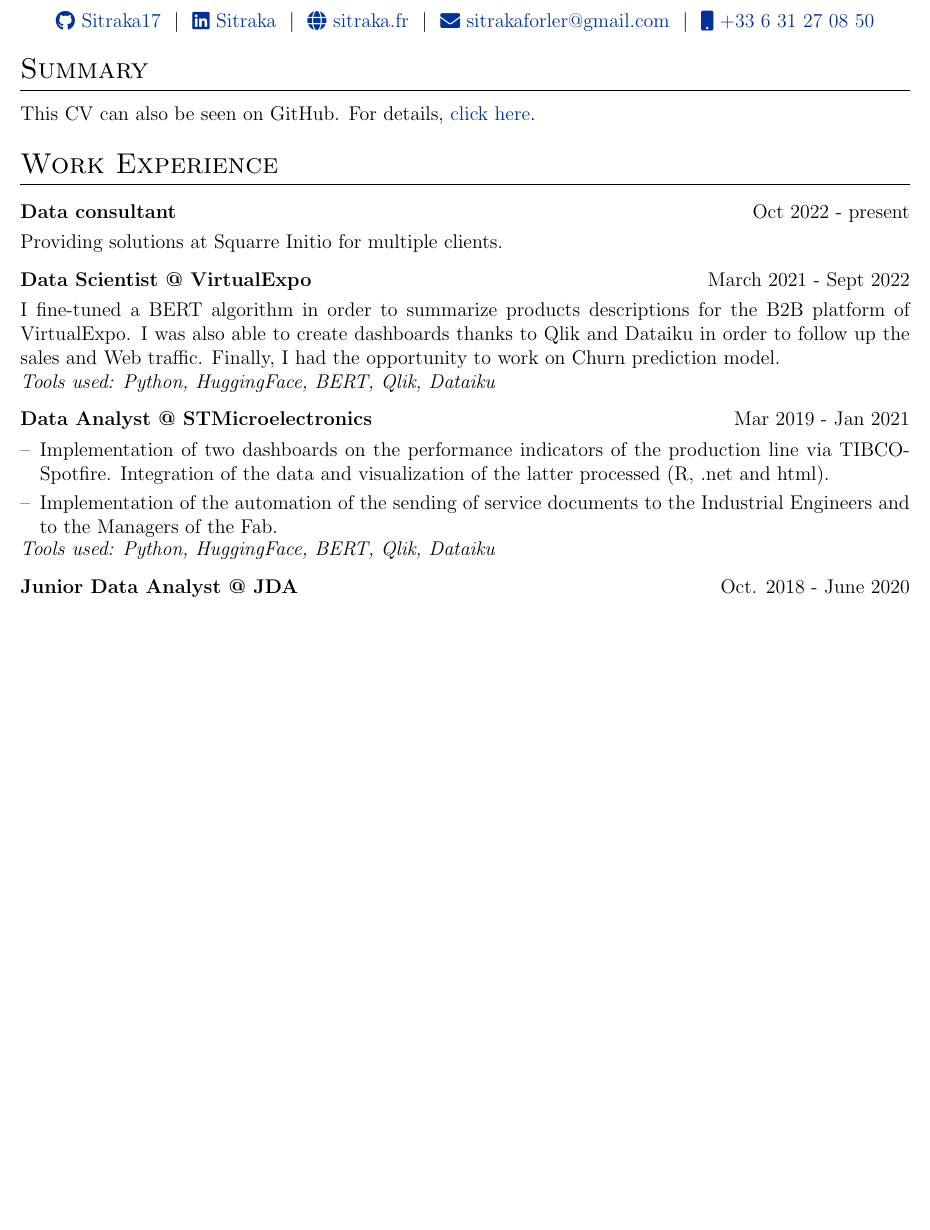
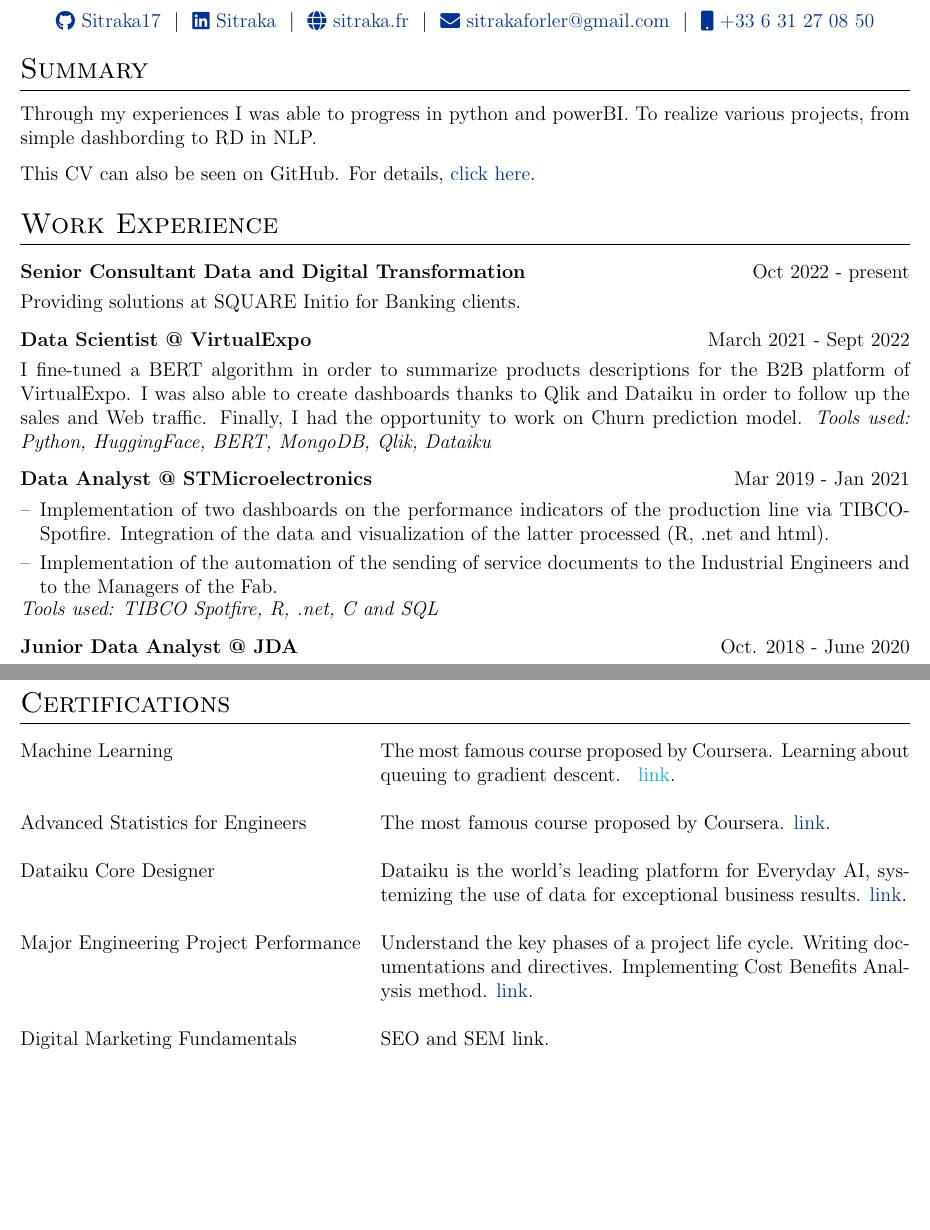
Before and after one commit to Sitraka17/LaTeX, a LaTeX CV (cv_sitraka.tex): part of the page before the commit and two parts of pages 1 and 2 of 2 after it, the two joined at a grey line, cut so that both start at the same text, the shorter picture padded with empty space. Compiled offline with pdfLaTeX.

Commit message:
Update cv_sitraka.tex

```diff
--- a/cv_sitraka.tex
+++ b/cv_sitraka.tex
@@ -104,14 +104,16 @@
 
 %Interests/ Keywords/ Summary
 \section{Summary}
+Through my experiences I was able to progress in python and powerBI. To realize various projects, from simple dashbording to R&D in NLP.
+
 This CV can also be seen on GitHub. For details,
 \href{https://github.com/Sitraka17/CV_LaTeX}{click here}.
 
 %Experience
 \section{Work Experience}
 \begin{tabularx}{\linewidth}{ @{}l r@{} }
-\textbf{Data consultant} & \hfill Oct 2022 - present \\[3.75pt]
-\multicolumn{2}{@{}X@{}}{ Providing solutions at Squarre Initio for multiple clients.}  \\
+\textbf{Senior Consultant Data and Digital Transformation} & \hfill Oct 2022 - present \\[3.75pt]
+\multicolumn{2}{@{}X@{}}{ Providing solutions at SQUARE Initio for Banking clients.}  \\
 \end{tabularx}
 
 
@@ -120,8 +122,7 @@
 \multicolumn{2}{@{}X@{}}{
 I fine-tuned a BERT algorithm in order to summarize products descriptions for the B2B platform of VirtualExpo.
 I was also able to create dashboards thanks to Qlik and Dataiku in order to follow up the sales and Web traffic. Finally, I had the opportunity to work on Churn prediction model.
-
-\textit{Tools used: Python, HuggingFace, BERT, Qlik, Dataiku}
+\textit{Tools used: Python, HuggingFace, BERT, MongoDB, Qlik, Dataiku}
 }\\
 \end{tabularx}
 
@@ -133,7 +134,7 @@
         \item[--] Implementation of two dashboards on the performance indicators of the production line via TIBCO-Spotfire. Integration of the data and visualization of the latter processed (R, .net and html).
         \item[--] Implementation of the automation of the sending of service documents to the Industrial Engineers and to the Managers of the Fab.    \end{itemize}
     \end{minipage}
-\textit{Tools used: Python, HuggingFace, BERT, Qlik, Dataiku}}
+\textit{Tools used: TIBCO Spotfire, R, .net, C and SQL}}
 \end{tabularx}
 
 \begin{tabularx}{\linewidth}{ @{}l r@{} }
@@ -175,6 +176,35 @@
 Technical Skills  &  \normalsize{ Machine Learning, Econometrics thanks to Python}\\
 \end{tabularx}
 
+
+\section{Certifications}
+\begin{tabularx}{\linewidth}{@{}l X@{}}
+Machine Learning &  \normalsize{The most famous course proposed by Coursera. Learning about queuing to gradient descent. }
+\href{shorturl.at/hyzKV}{link}.\\
+\\
+
+Advanced Statistics for Engineers &  \normalsize{The most famous course proposed by Coursera.}
+\href{https://github.com/Sitraka17/CV_LaTeX}{link}.\\
+\\
+
+Dataiku Core Designer &  \normalsize{Dataiku is the world's leading platform for Everyday AI, systemizing the use of data for exceptional business results.}
+\href{https://verify.skilljar.com/c/bmbokwj42g8j}{link}.\\
+\\
+
+Major Engineering Project Performance &  \normalsize{  Understand the key phases of a project life cycle. Writing documentations and directives. Implementing Cost Benefits Analysis method.}
+\href{https://www.coursera.org/account/accomplishments/certificate/JXMFTZMYNFGN}{link}.\\
+\\
+
+Digital Marketing Fundamentals &  \normalsize{ SEO and SEM}
+\href{}{link}.\\
+\\
+
+
+
+
+\end{tabularx}
+
+
 \vfill
 \center{\footnotesize Last updated: \today}
 
```
